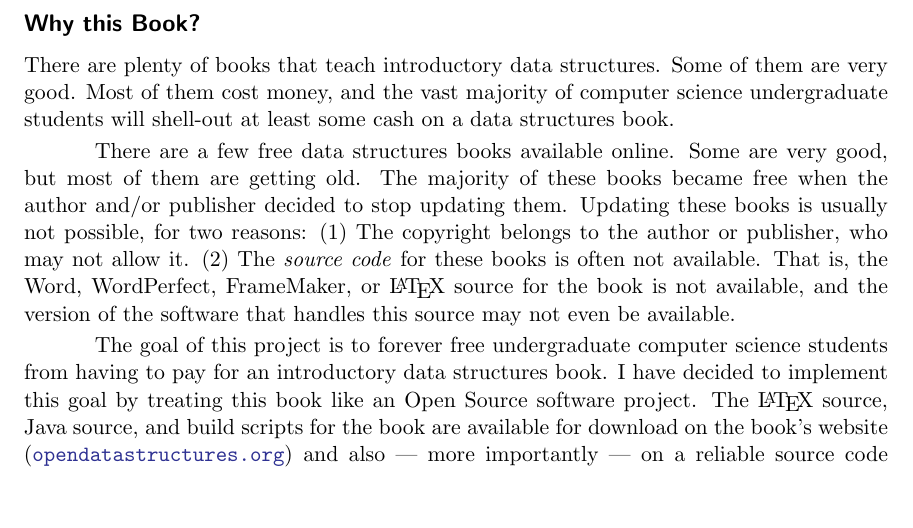
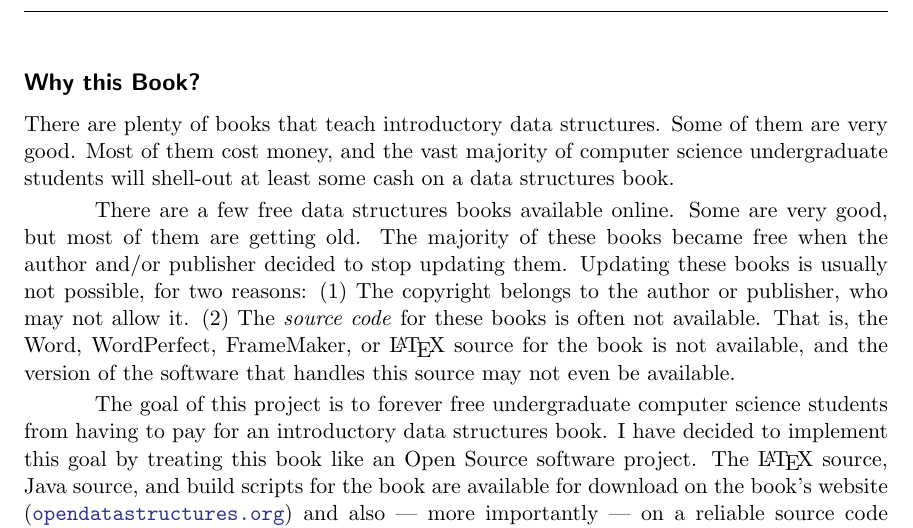
Before and after one commit to patmorin/ods, a LaTeX book (latex/ods.tex): part of page 3 of 17, cut so that both start at the same text, the shorter picture padded with empty space. Compiled offline with pdfLaTeX.

Commit message:
Formatting changes

```diff
--- a/latex/ods.tex
+++ b/latex/ods.tex
@@ -6,6 +6,8 @@
 \usepackage{graphicx}
 %\usepackage[mathlines]{lineno}
 %\linenumbers
+
+\allowdisplaybreaks[1]  % for ams math align environments
 
 \hyphenation{Array-Stack}
 \hyphenation{Fast-Array-Stack}
@@ -16,6 +18,8 @@
 \hyphenation{Skip-list-Set}
 \hyphenation{Skip-list-List}
 \hyphenation{Hash-Table}
+\hyphenation{Chained-Hash-Table}
+\hyphenation{Linear-Hash-Table}
 \hyphenation{Red-Black-Tree}
 \hyphenation{Binary-Tree}
 \hyphenation{Binary-Search-Tree}
@@ -55,6 +59,16 @@
 % Draft mode only - mark overfull hboxes
 % \overfullrule=5pt
 
+\usepackage{fancyhdr}
+\pagestyle{fancy}
+\renewcommand{\sectionmark}[1]{\markright{\thesection.\ #1}}
+\renewcommand{\chaptermark}[1]{%
+  \markboth{\thechapter.\ #1}{}}
+\renewcommand{\headrulewidth}{0.4pt}
+\renewcommand{\footrulewidth}{0.4pt}
+\lhead{\itshape\nouppercase{\leftmark}}
+\rhead{\itshape\nouppercase{\rightmark}}
+
 \begin{document}
 %\AddToShipoutPicture*{\BackgroundPic}
 \begin{titlepage}
```
